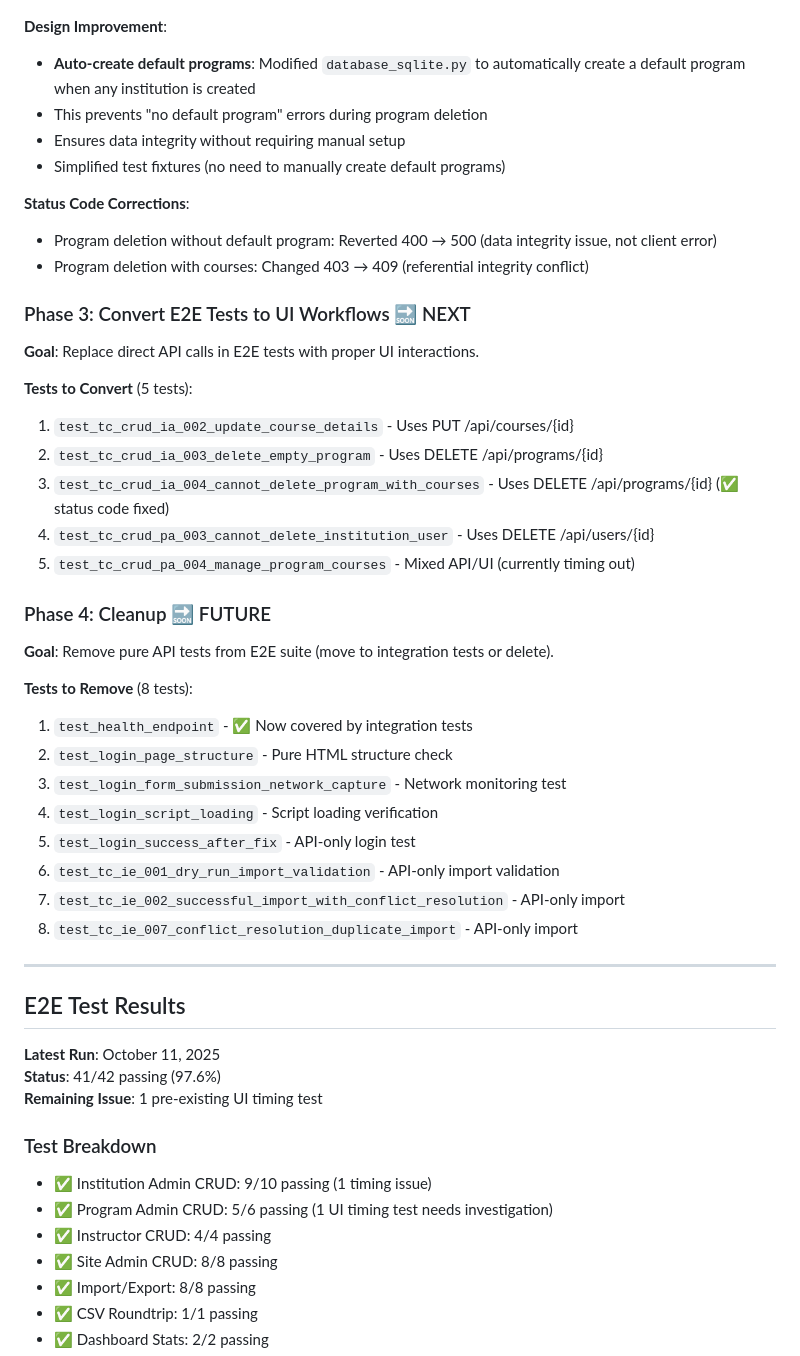
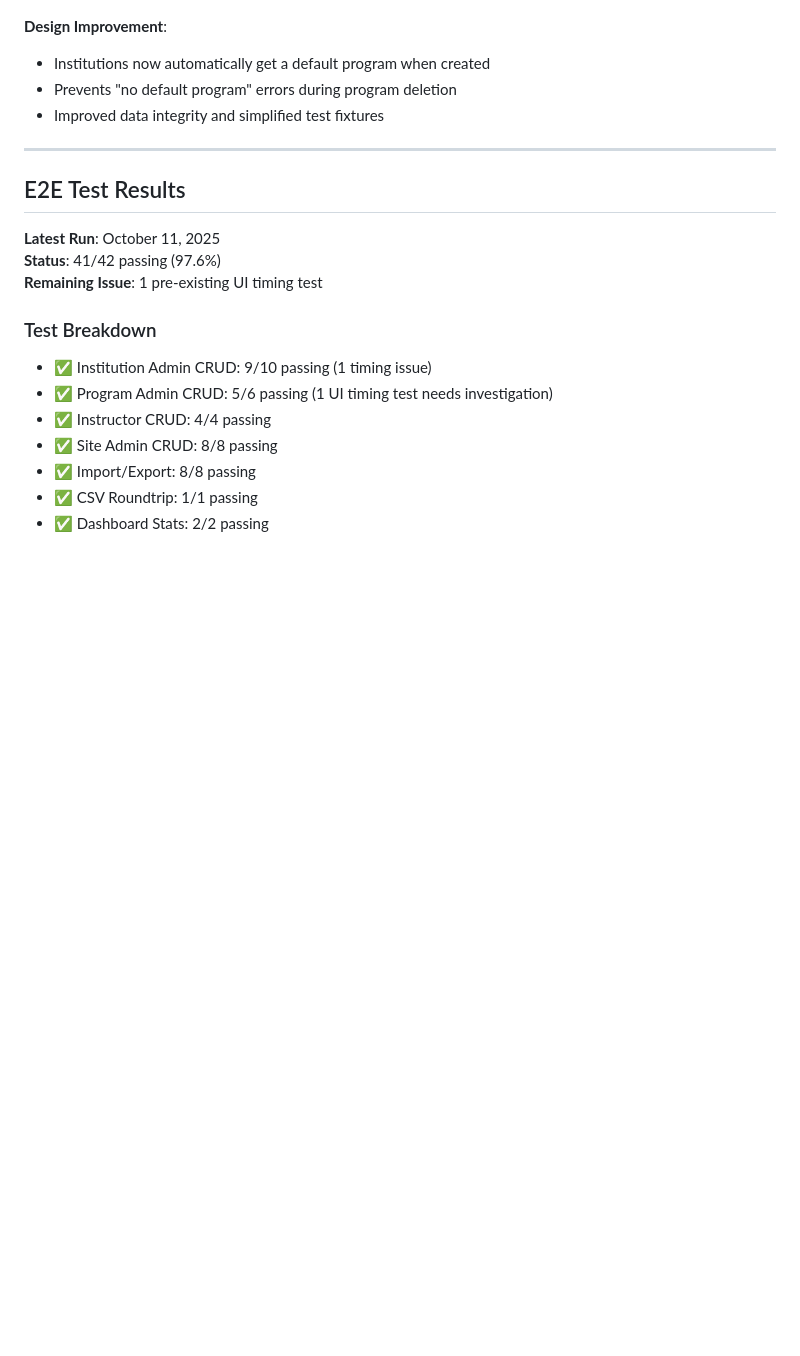
Before and after one commit to ScienceIsNeato/course_record_updater, a Markdown page: STATUS.md, the part around the change printed below. GitHub-like rendering; blank space fills up the shorter version.

```diff
--- a/STATUS.md
+++ b/STATUS.md
@@ -51,36 +52,8 @@
 
 **Design Improvement**:
-- **Auto-create default programs**: Modified `database_sqlite.py` to automatically create a default program when any institution is created
-- This prevents "no default program" errors during program deletion
-- Ensures data integrity without requiring manual setup
-- Simplified test fixtures (no need to manually create default programs)
-
-**Status Code Corrections**:
-- Program deletion without default program: Reverted 400 → 500 (data integrity issue, not client error)
-- Program deletion with courses: Changed 403 → 409 (referential integrity conflict)
-
-### Phase 3: Convert E2E Tests to UI Workflows 🔜 NEXT
-**Goal**: Replace direct API calls in E2E tests with proper UI interactions.
-
-**Tests to Convert** (5 tests):
-1. `test_tc_crud_ia_002_update_course_details` - Uses PUT /api/courses/{id}
-2. `test_tc_crud_ia_003_delete_empty_program` - Uses DELETE /api/programs/{id}
-3. `test_tc_crud_ia_004_cannot_delete_program_with_courses` - Uses DELETE /api/programs/{id} (✅ status code fixed)
-4. `test_tc_crud_pa_003_cannot_delete_institution_user` - Uses DELETE /api/users/{id}
-5. `test_tc_crud_pa_004_manage_program_courses` - Mixed API/UI (currently timing out)
-
-### Phase 4: Cleanup 🔜 FUTURE
-**Goal**: Remove pure API tests from E2E suite (move to integration tests or delete).
-
-**Tests to Remove** (8 tests):
-1. `test_health_endpoint` - ✅ Now covered by integration tests
-2. `test_login_page_structure` - Pure HTML structure check
-3. `test_login_form_submission_network_capture` - Network monitoring test
-4. `test_login_script_loading` - Script loading verification
-5. `test_login_success_after_fix` - API-only login test
-6. `test_tc_ie_001_dry_run_import_validation` - API-only import validation
-7. `test_tc_ie_002_successful_import_with_conflict_resolution` - API-only import
-8. `test_tc_ie_007_conflict_resolution_duplicate_import` - API-only import
+- Institutions now automatically get a default program when created
+- Prevents "no default program" errors during program deletion
+- Improved data integrity and simplified test fixtures
 
 ---
 
```
Also changed, not shown: other parts of STATUS.md (+51 -56 lines), PHASE3_SUMMARY.md (added, +106 -0 lines).
